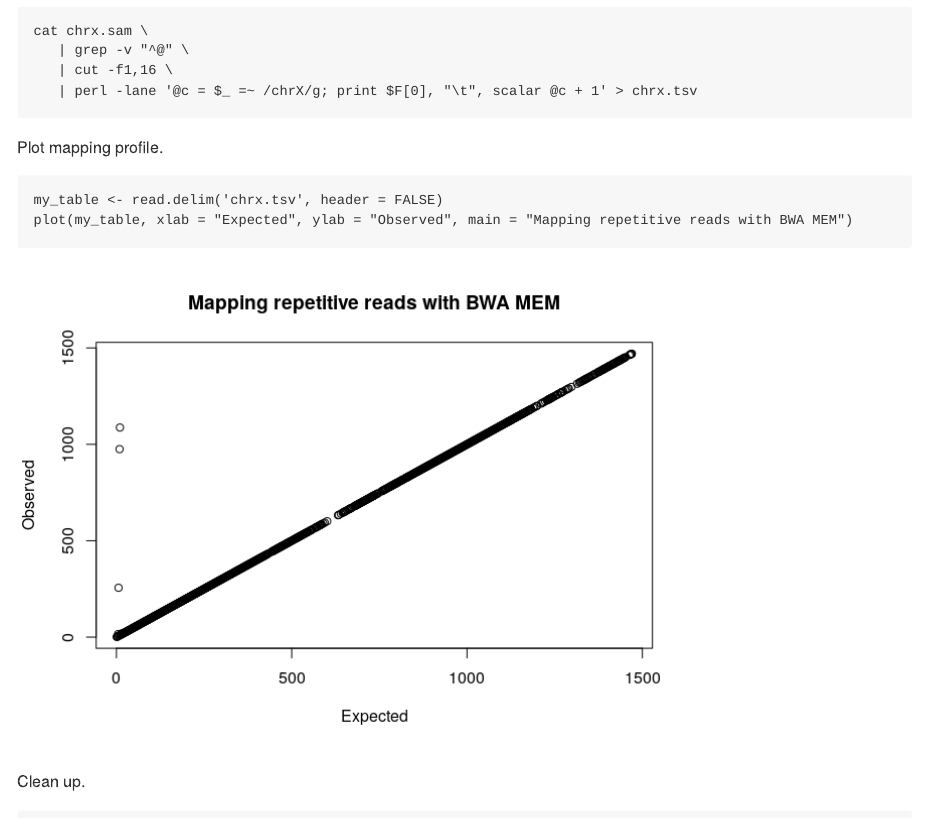
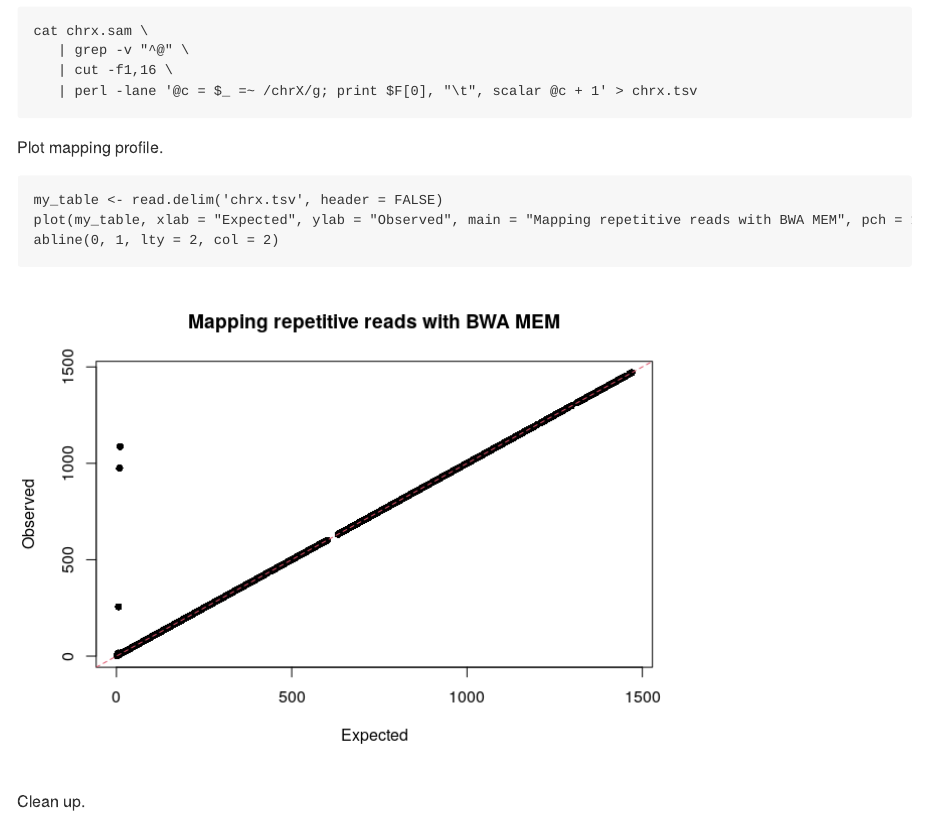
Before and after one commit to davetang/multimapping, an R Markdown document (bwa/readme.Rmd): the page in a window 1100 px wide, from 4320 px down. The pictures show the output file bwa/README.md that the author committed with the source, drawn offline in the style of GitHub.

Commit message:
Update plot

````diff
--- a/bwa/readme.Rmd
+++ b/bwa/readme.Rmd
@@ -113,7 +113,8 @@ Plot mapping profile.
 
 ```{r exp_vs_obs}
 my_table <- read.delim('chrx.tsv', header = FALSE)
-plot(my_table, xlab = "Expected", ylab = "Observed", main = "Mapping repetitive reads with BWA MEM")
+plot(my_table, xlab = "Expected", ylab = "Observed", main = "Mapping repetitive reads with BWA MEM", pch = 16)
+abline(0, 1, lty = 2, col = 2)
 ```
 
 Clean up.
````
Also changed, not shown: bwa/README.md, bwa/img/exp_vs_obs-1.png.
